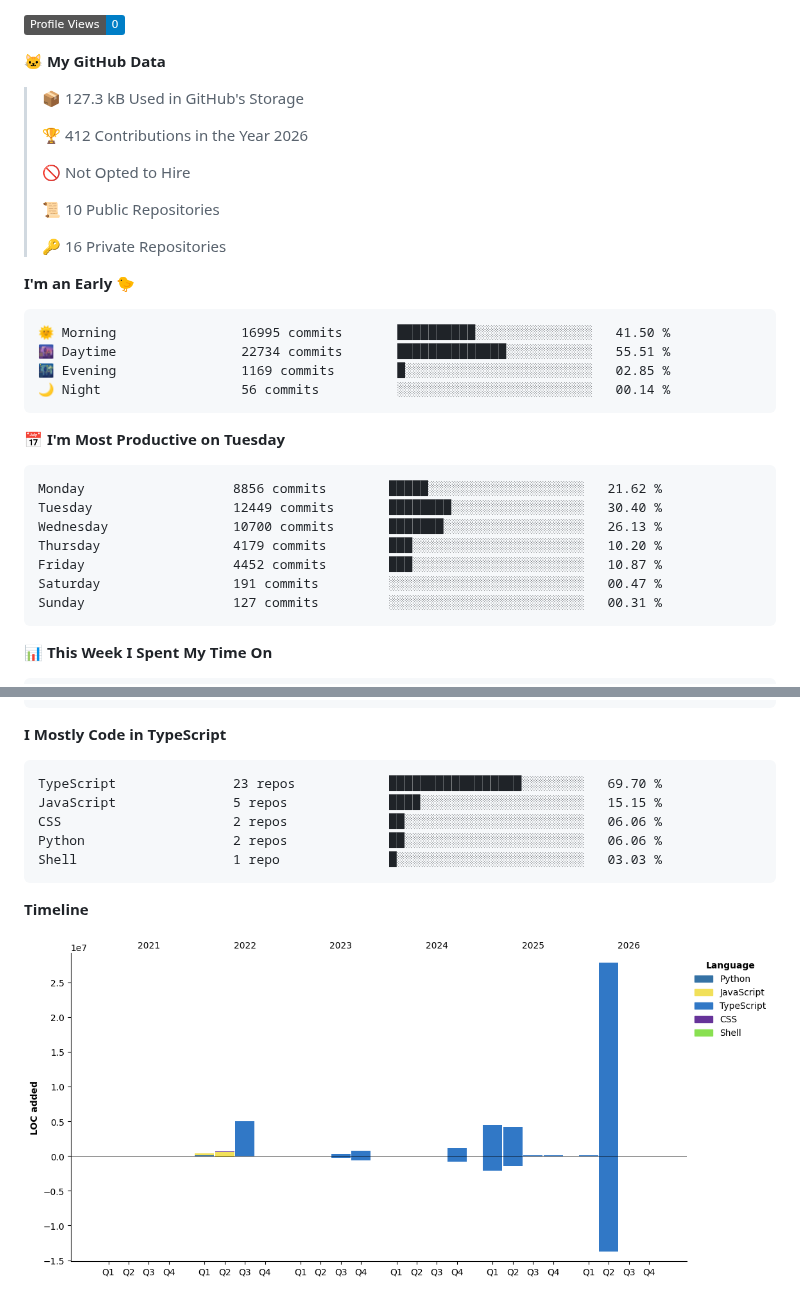
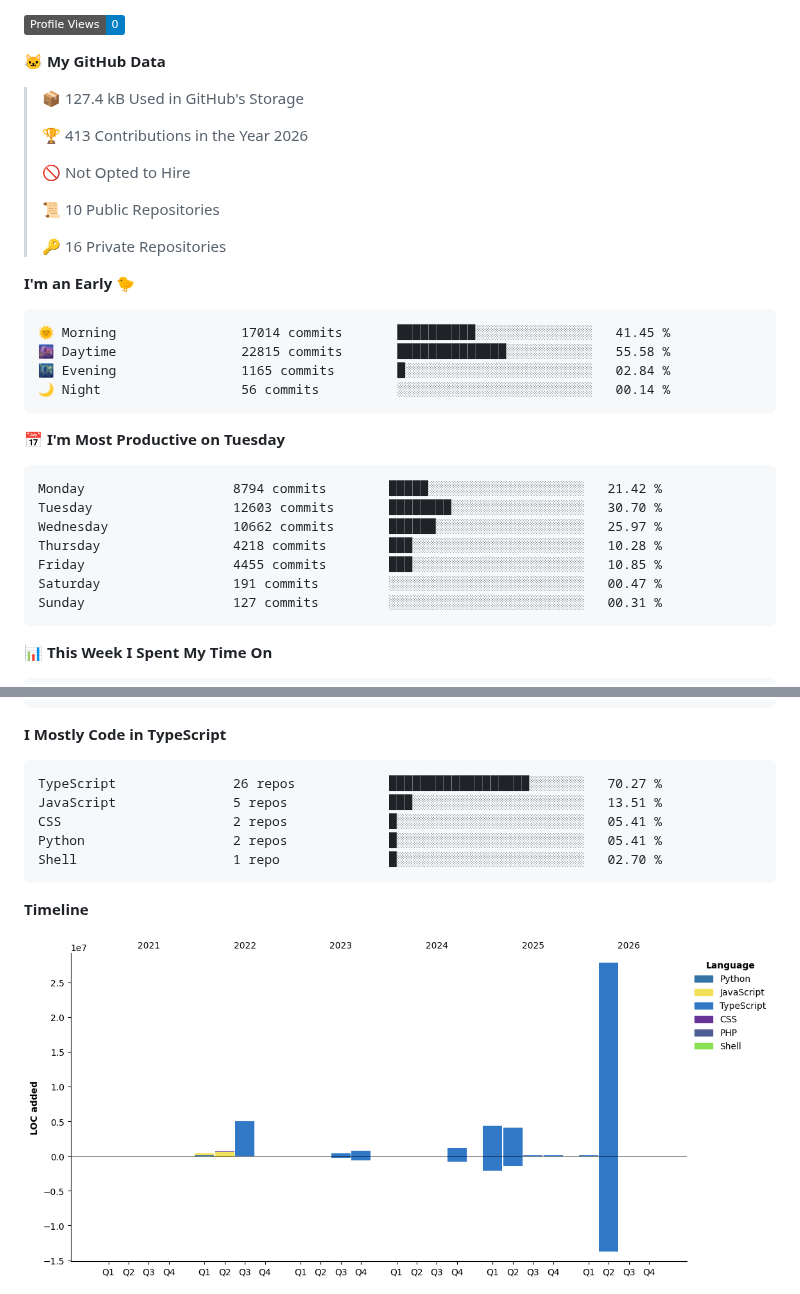
Before and after one commit to Atchferox/Atchferox, a Markdown page: README.md, 2 parts joined by grey strips. GitHub-like rendering; pictures changed too: assets/bar_graph.png; badges without logos.

Commit message:
Updated with Dev Metrics

````diff
--- a/README.md
+++ b/README.md
@@ -9,9 +9,9 @@
 
 **🐱 My GitHub Data**
 
-> 📦 127.3 kB Used in GitHub's Storage
+> 📦 127.4 kB Used in GitHub's Storage
  >
-> 🏆 412 Contributions in the Year 2026
+> 🏆 413 Contributions in the Year 2026
  >
 > 🚫 Not Opted to Hire
  >
@@ -22,19 +22,19 @@
 **I'm an Early 🐤**
 
 ```text
-🌞 Morning                16995 commits       ██████████░░░░░░░░░░░░░░░   41.50 %
-🌆 Daytime                22734 commits       ██████████████░░░░░░░░░░░   55.51 %
-🌃 Evening                1169 commits        █░░░░░░░░░░░░░░░░░░░░░░░░   02.85 %
+🌞 Morning                17014 commits       ██████████░░░░░░░░░░░░░░░   41.45 %
+🌆 Daytime                22815 commits       ██████████████░░░░░░░░░░░   55.58 %
+🌃 Evening                1165 commits        █░░░░░░░░░░░░░░░░░░░░░░░░   02.84 %
 🌙 Night                  56 commits          ░░░░░░░░░░░░░░░░░░░░░░░░░   00.14 %
 ```
 📅 **I'm Most Productive on Tuesday**
 
 ```text
-Monday                   8856 commits        █████░░░░░░░░░░░░░░░░░░░░   21.62 %
-Tuesday                  12449 commits       ████████░░░░░░░░░░░░░░░░░   30.40 %
-Wednesday                10700 commits       ███████░░░░░░░░░░░░░░░░░░   26.13 %
-Thursday                 4179 commits        ███░░░░░░░░░░░░░░░░░░░░░░   10.20 %
-Friday                   4452 commits        ███░░░░░░░░░░░░░░░░░░░░░░   10.87 %
+Monday                   8794 commits        █████░░░░░░░░░░░░░░░░░░░░   21.42 %
+Tuesday                  12603 commits       ████████░░░░░░░░░░░░░░░░░   30.70 %
+Wednesday                10662 commits       ██████░░░░░░░░░░░░░░░░░░░   25.97 %
+Thursday                 4218 commits        ███░░░░░░░░░░░░░░░░░░░░░░   10.28 %
+Friday                   4455 commits        ███░░░░░░░░░░░░░░░░░░░░░░   10.85 %
 Saturday                 191 commits         ░░░░░░░░░░░░░░░░░░░░░░░░░   00.47 %
 Sunday                   127 commits         ░░░░░░░░░░░░░░░░░░░░░░░░░   00.31 %
 ```
@@ -61,11 +61,11 @@ No Activity Tracked This Week
 **I Mostly Code in TypeScript**
 
 ```text
-TypeScript               23 repos            █████████████████░░░░░░░░   69.70 %
-JavaScript               5 repos             ████░░░░░░░░░░░░░░░░░░░░░   15.15 %
-CSS                      2 repos             ██░░░░░░░░░░░░░░░░░░░░░░░   06.06 %
-Python                   2 repos             ██░░░░░░░░░░░░░░░░░░░░░░░   06.06 %
-Shell                    1 repo              █░░░░░░░░░░░░░░░░░░░░░░░░   03.03 %
+TypeScript               26 repos            ██████████████████░░░░░░░   70.27 %
+JavaScript               5 repos             ███░░░░░░░░░░░░░░░░░░░░░░   13.51 %
+CSS                      2 repos             █░░░░░░░░░░░░░░░░░░░░░░░░   05.41 %
+Python                   2 repos             █░░░░░░░░░░░░░░░░░░░░░░░░   05.41 %
+Shell                    1 repo              █░░░░░░░░░░░░░░░░░░░░░░░░   02.70 %
 ```
 
 
````
Also changed, not shown: other parts of README.md (+1 -1 lines).
